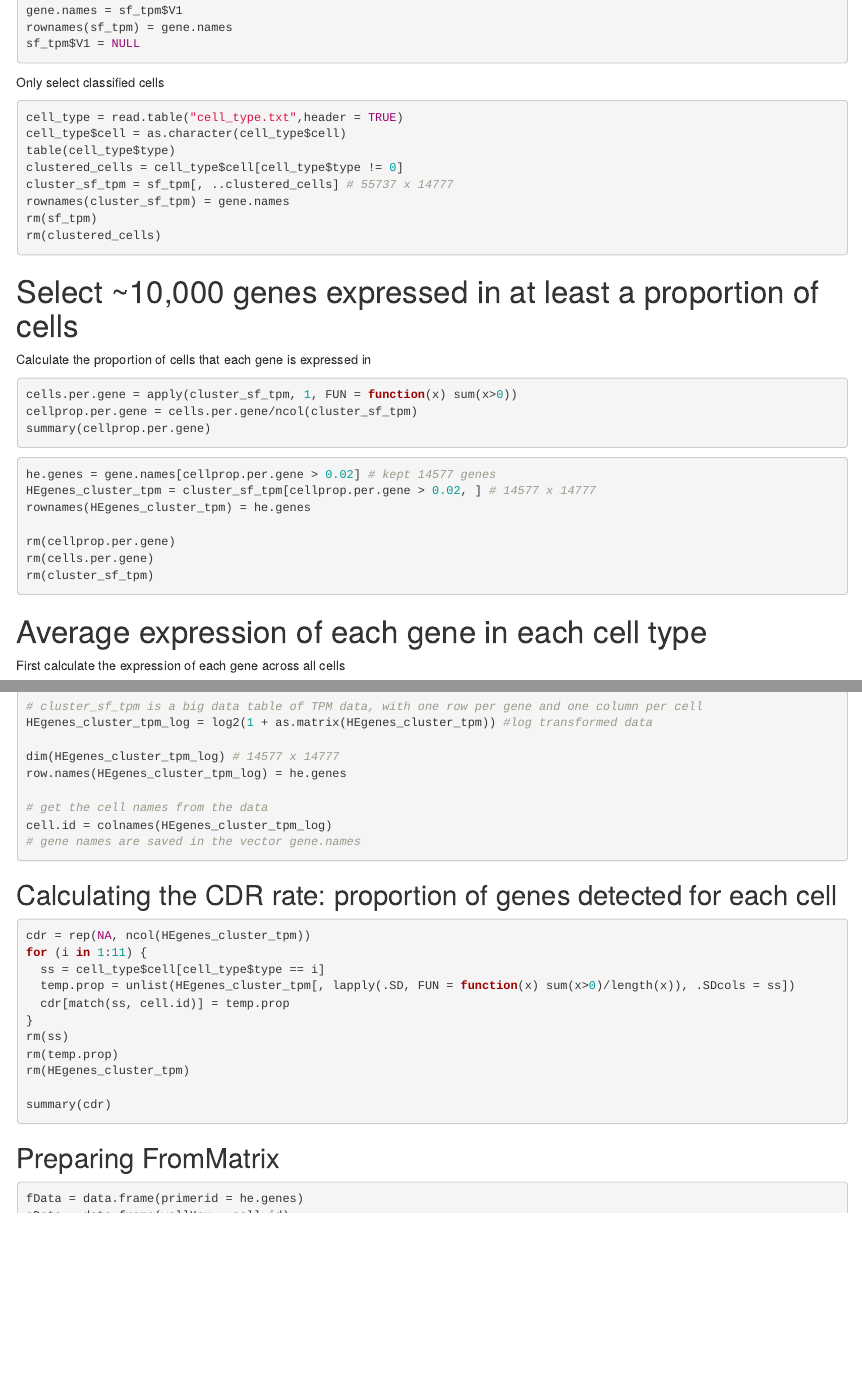
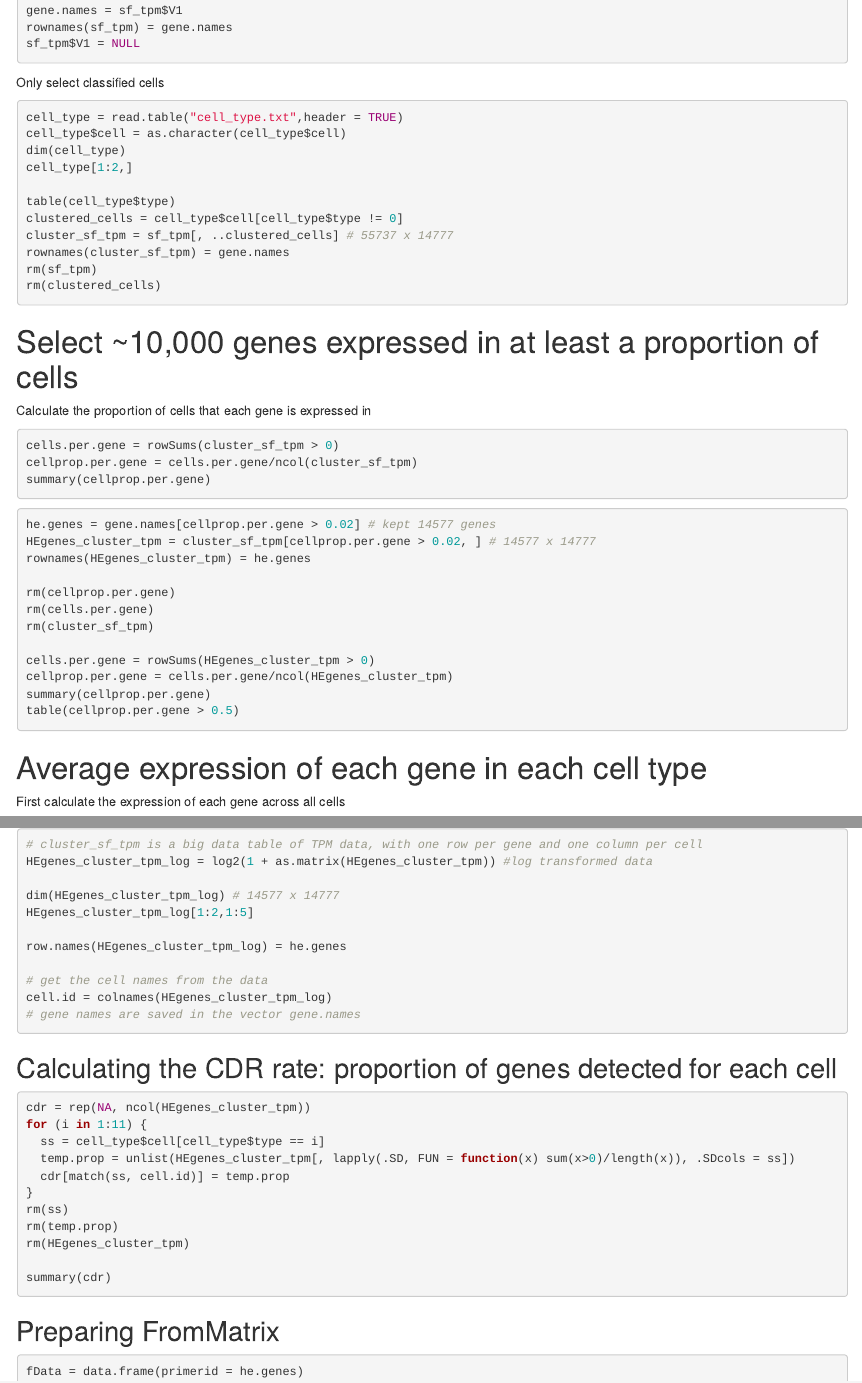
Before and after one commit to Sun-lab/IT-predictor, an R Markdown document (R/SF2018_DEanalysis.Rmd): the page in a window 1100 px wide, from 550 px down, and a second part further down, joined at a grey line. Rendered offline with R 4.5, knitr and Pandoc, with nearby package versions.

Commit message:
Update SF2018_DEanalysis.Rmd

````diff
--- a/R/SF2018_DEanalysis.Rmd
+++ b/R/SF2018_DEanalysis.Rmd
@@ -45,6 +45,9 @@ Only select classified cells
 ```{r eval=FALSE}
 cell_type = read.table("cell_type.txt",header = TRUE)
 cell_type$cell = as.character(cell_type$cell)
+dim(cell_type)
+cell_type[1:2,]
+
 table(cell_type$type)
 clustered_cells = cell_type$cell[cell_type$type != 0]
 cluster_sf_tpm = sf_tpm[, ..clustered_cells] # 55737 x 14777
@@ -57,7 +60,7 @@ rm(clustered_cells)
 
 Calculate the proportion of cells that each gene is expressed in
 ```{r eval=FALSE}
-cells.per.gene = apply(cluster_sf_tpm, 1, FUN = function(x) sum(x>0))
+cells.per.gene = rowSums(cluster_sf_tpm > 0)
 cellprop.per.gene = cells.per.gene/ncol(cluster_sf_tpm)
 summary(cellprop.per.gene)
 ```
@@ -70,6 +73,11 @@ rownames(HEgenes_cluster_tpm) = he.genes
 rm(cellprop.per.gene)
 rm(cells.per.gene)
 rm(cluster_sf_tpm)
+
+cells.per.gene = rowSums(HEgenes_cluster_tpm > 0)
+cellprop.per.gene = cells.per.gene/ncol(HEgenes_cluster_tpm)
+summary(cellprop.per.gene)
+table(cellprop.per.gene > 0.5)
 ```
 
 # Average expression of each gene in each cell type
@@ -124,6 +132,8 @@ The tutorial mentioned that the data should be a matrix of log2 + 1 transcripts
 HEgenes_cluster_tpm_log = log2(1 + as.matrix(HEgenes_cluster_tpm)) #log transformed data
 
 dim(HEgenes_cluster_tpm_log) # 14577 x 14777
+HEgenes_cluster_tpm_log[1:2,1:5]
+
 row.names(HEgenes_cluster_tpm_log) = he.genes
 
 # get the cell names from the data
````
